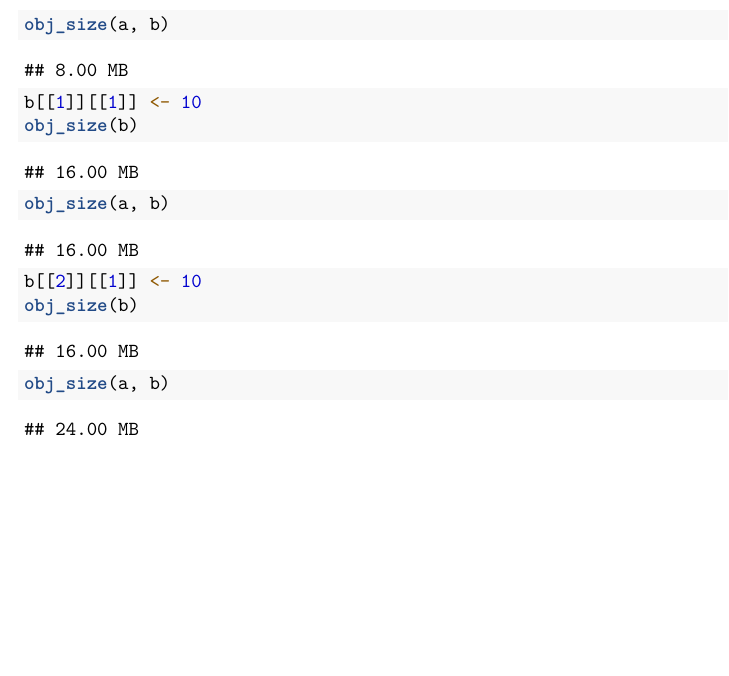
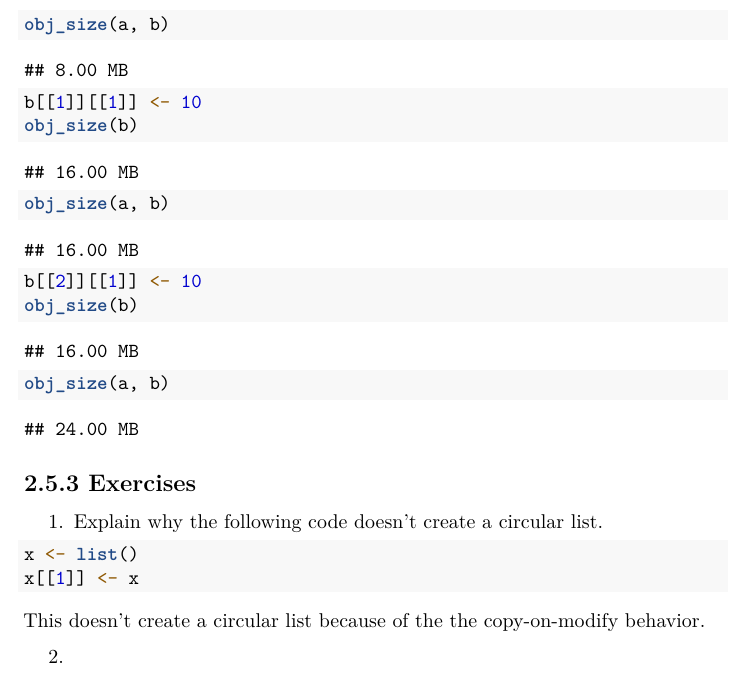
Before and after one commit to soc-3470-s2020/advanced-r-esm2000, an R Markdown document (02_names_and_values.Rmd): part of page 4 of 4, cut so that both start at the same text, the shorter picture padded with empty space. Rendered offline with R 4.5, knitr and Pandoc, then LaTeX, with nearby package versions; code that draws random numbers runs with fixed seeds of ours.

Commit message:
explain why copy-on-modify behavior prevents the creation of circular lists

````diff
--- a/02_names_and_values.Rmd
+++ b/02_names_and_values.Rmd
@@ -147,3 +147,16 @@
 obj_size(b)
 obj_size(a, b)
 ```
+
+## 2.5.3 Exercises
+
+1. Explain why the following code doesn't create a circular list.
+
+```{r}
+x <- list()
+x[[1]] <- x
+```
+
+This doesn't create a circular list because of the the copy-on-modify behavior.
+
+2.
````
